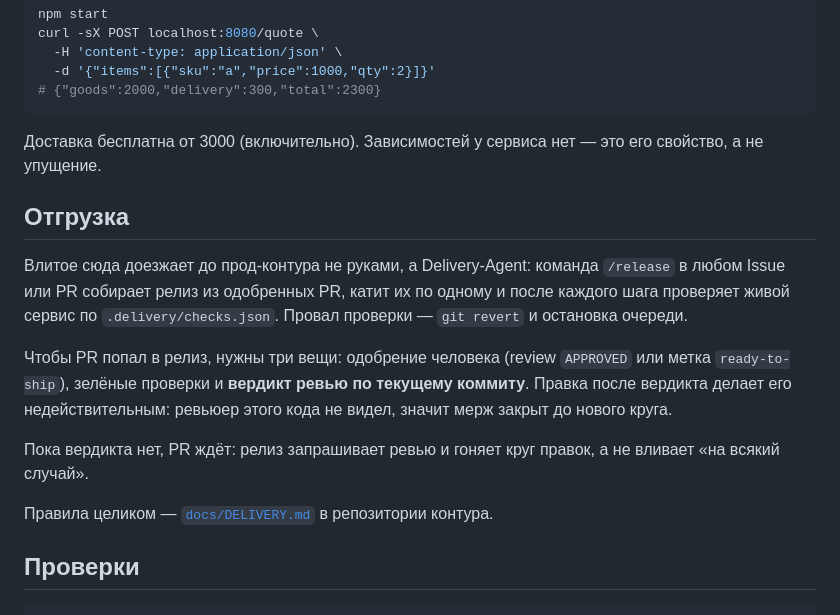
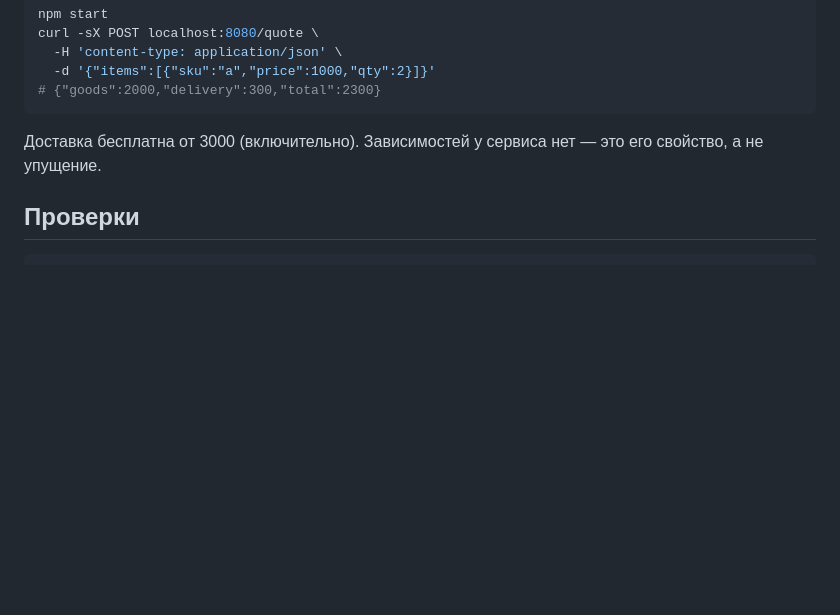
Before and after one commit to po-helper-org/poh-demo-checkout, a Markdown page: README.md, the part around the change. GitHub-like rendering; blank space fills up the shorter version.

Commit message:
Revert "docs: как контур отгружает этот репозиторий (#113)"
This reverts commit 3ee91ff02909f680852624a34431fa0e5ade26b9.

````diff
--- a/README.md
+++ b/README.md
@@ -37,24 +37,6 @@ curl -sX POST localhost:8080/quote \
 Доставка бесплатна от 3000 (включительно). Зависимостей у сервиса нет — это его
 свойство, а не упущение.
 
-## Отгрузка
-
-Влитое сюда доезжает до прод-контура не руками, а Delivery-Agent: команда
-`/release` в любом Issue или PR собирает релиз из одобренных PR, катит их по
-одному и после каждого шага проверяет живой сервис по `.delivery/checks.json`.
-Провал проверки — `git revert` и остановка очереди.
-
-Чтобы PR попал в релиз, нужны три вещи: одобрение человека (review `APPROVED`
-или метка `ready-to-ship`), зелёные проверки и **вердикт ревью по текущему
-коммиту**. Правка после вердикта делает его недействительным: ревьюер этого кода
-не видел, значит мерж закрыт до нового круга.
-
-Пока вердикта нет, PR ждёт: релиз запрашивает ревью и гоняет круг правок,
-а не вливает «на всякий случай».
-
-Правила целиком — [`docs/DELIVERY.md`](https://github.com/po-helper-org/poh-issue-agents/blob/main/docs/DELIVERY.md)
-в репозитории контура.
-
 ## Проверки
 
 ```bash
````
